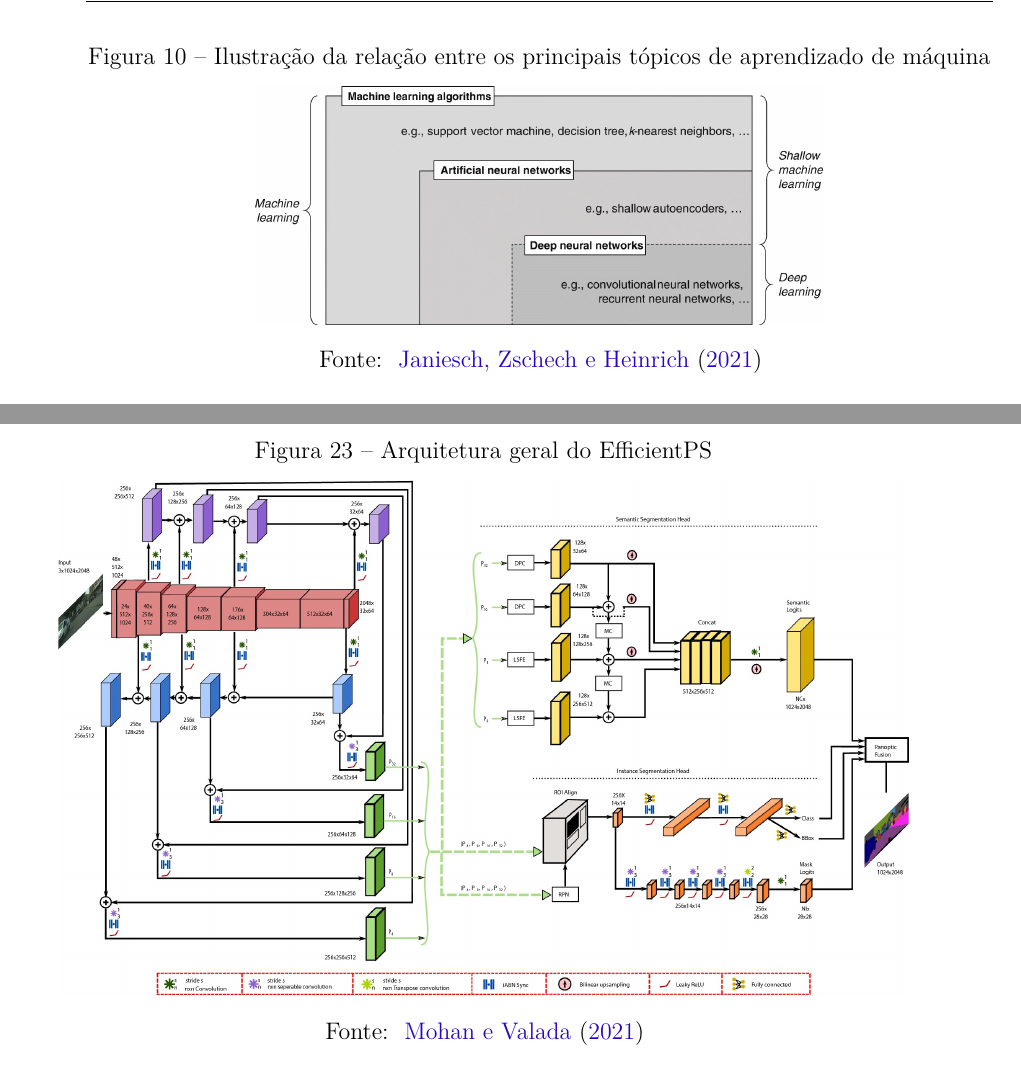
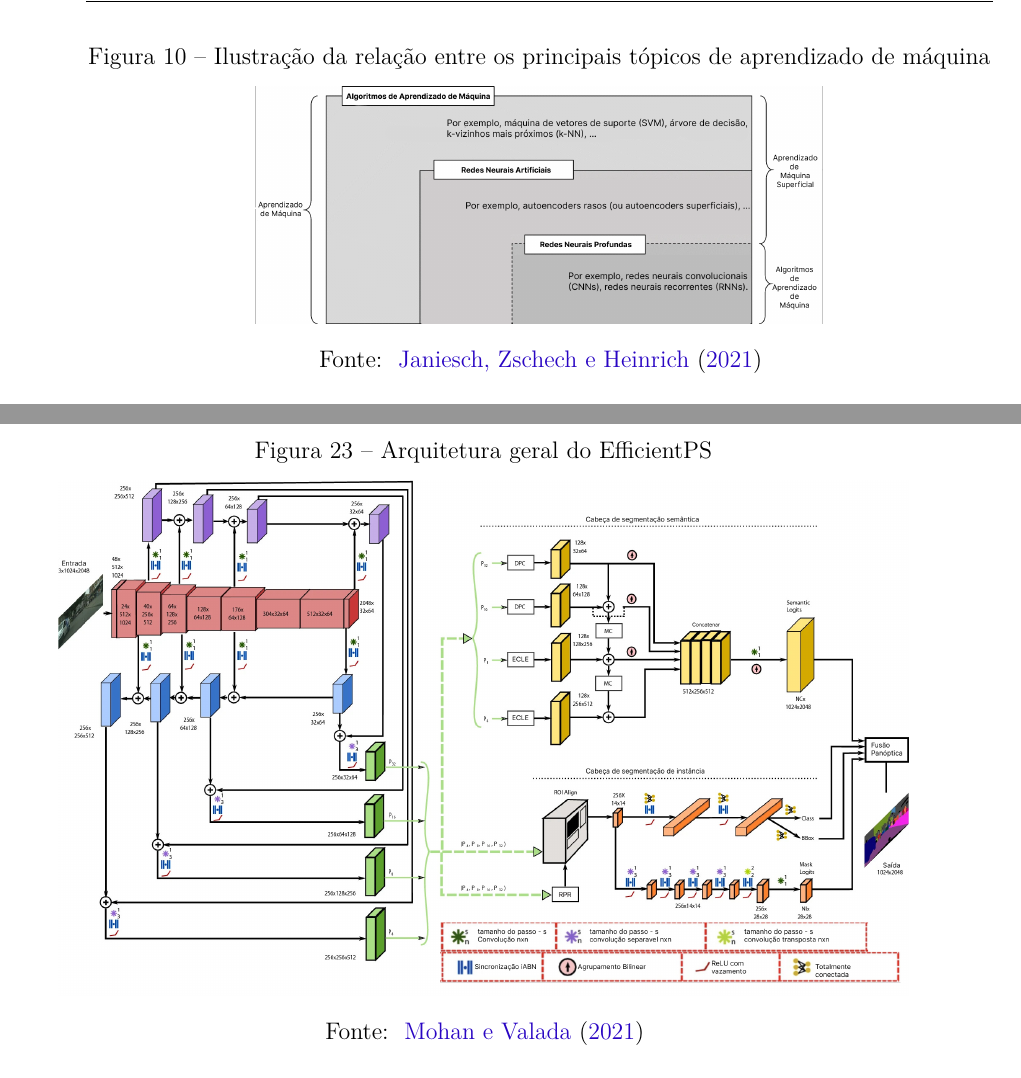
Before and after one commit to Lds20k/senac-tcc, a LaTeX thesis (latex/main.tex, which reads latex/EfficientPS.tex, latex/aprendizado_maquina.tex): two parts of pages 29 and 44 of 57, joined at a grey line, cut so that both start at the same text. Compiled offline with pdfLaTeX.

Commit message:
fix: imagens traduzidas

```diff
--- a/latex/EfficientPS.tex
+++ b/latex/EfficientPS.tex
@@ -5,7 +5,7 @@ EfficientPS é uma solução para a segmentação panóptica proposta no artigo
 \begin{figure}[ht]
 	\caption{Arquitetura geral do EfficientPS}
 	\centering % para centralizarmos a figura
-	\includegraphics[width=15cm]{figures/arqEP.jpg} % leia abaixo
+	\includegraphics[width=15cm]{figures/arqEP.png} % leia abaixo
 	\legend{Fonte: \space\citeonline{mohan2020efficientps}}
 	\label{fig:arqEP}
 \end{figure}
--- a/latex/aprendizado_maquina.tex
+++ b/latex/aprendizado_maquina.tex
@@ -11,7 +11,7 @@ Dentro desse nicho existem outros como: redes neurais, algoritmos evolucionário
 \begin{figure}[ht]
 	\caption{Ilustração da relação entre os principais tópicos de aprendizado de máquina}
 	\centering % para centralizarmos a figura
-	\includegraphics[width=10cm]{figures/diagrama_ann.jpg} % leia abaixo
+	\includegraphics[width=10cm]{figures/diagrama_ann.png} % leia abaixo
 	\legend{Fonte: \space\citeonline{ml_and_dp}}
 	\label{fig:diagrama_ann}
 \end{figure}
```
Also changed, not shown: latex/segmentacao.tex (+1 -1 lines), latex/figures/arqEP.jpg (deleted), latex/figures/arqEP.png (added), latex/figures/arquitetura_cnn.png, latex/figures/diagrama-whittaker.png, latex/figures/diagrama_ann.jpg (deleted), latex/figures/diagrama_ann.png (added), latex/figures/fittings.png, latex/figures/redes_totalmente_convolucionais.jpeg (deleted), latex/figures/redes_totalmente_convolucionais.png (added), latex/figures/segmantations.png, latex/figures/unet.png, 1 other file.
